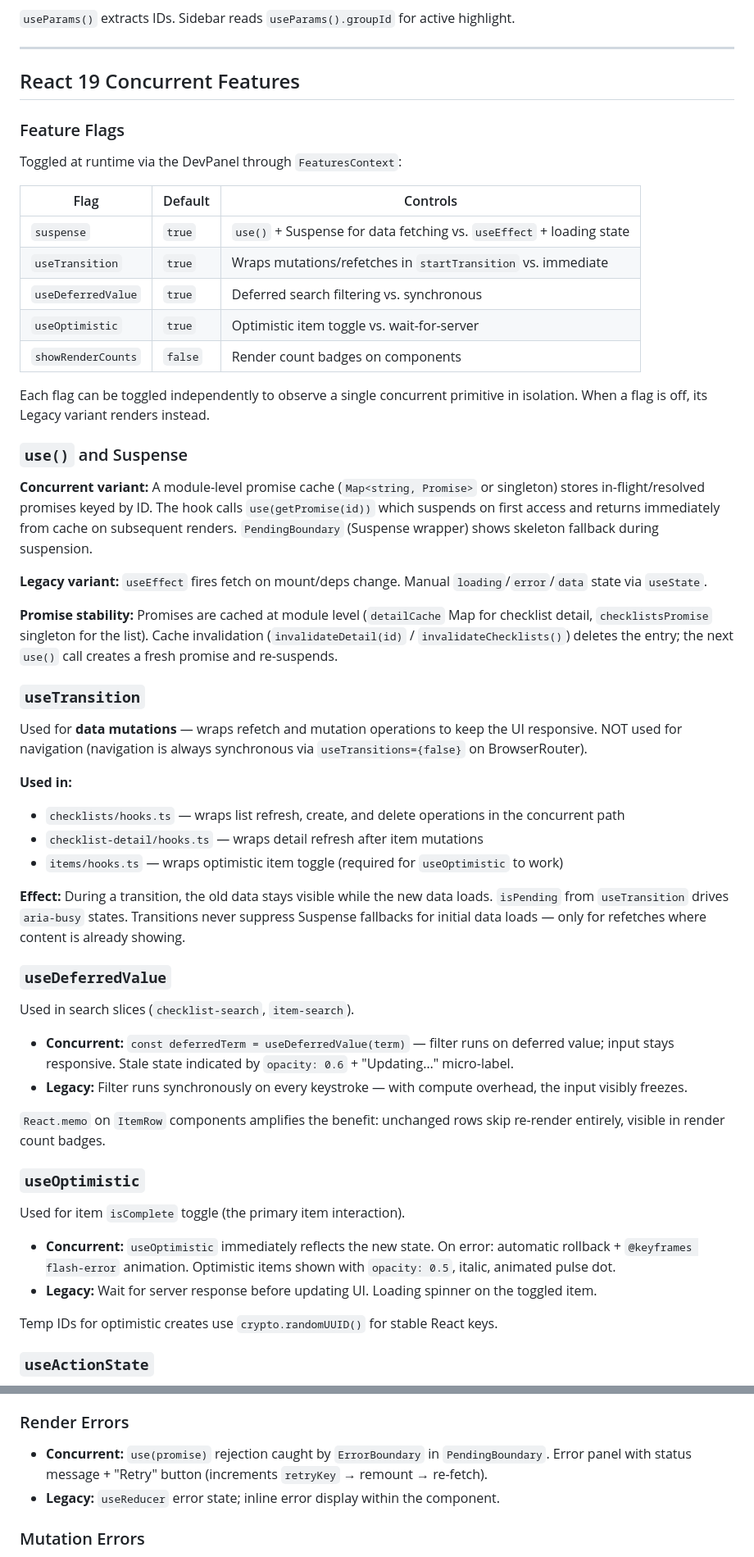
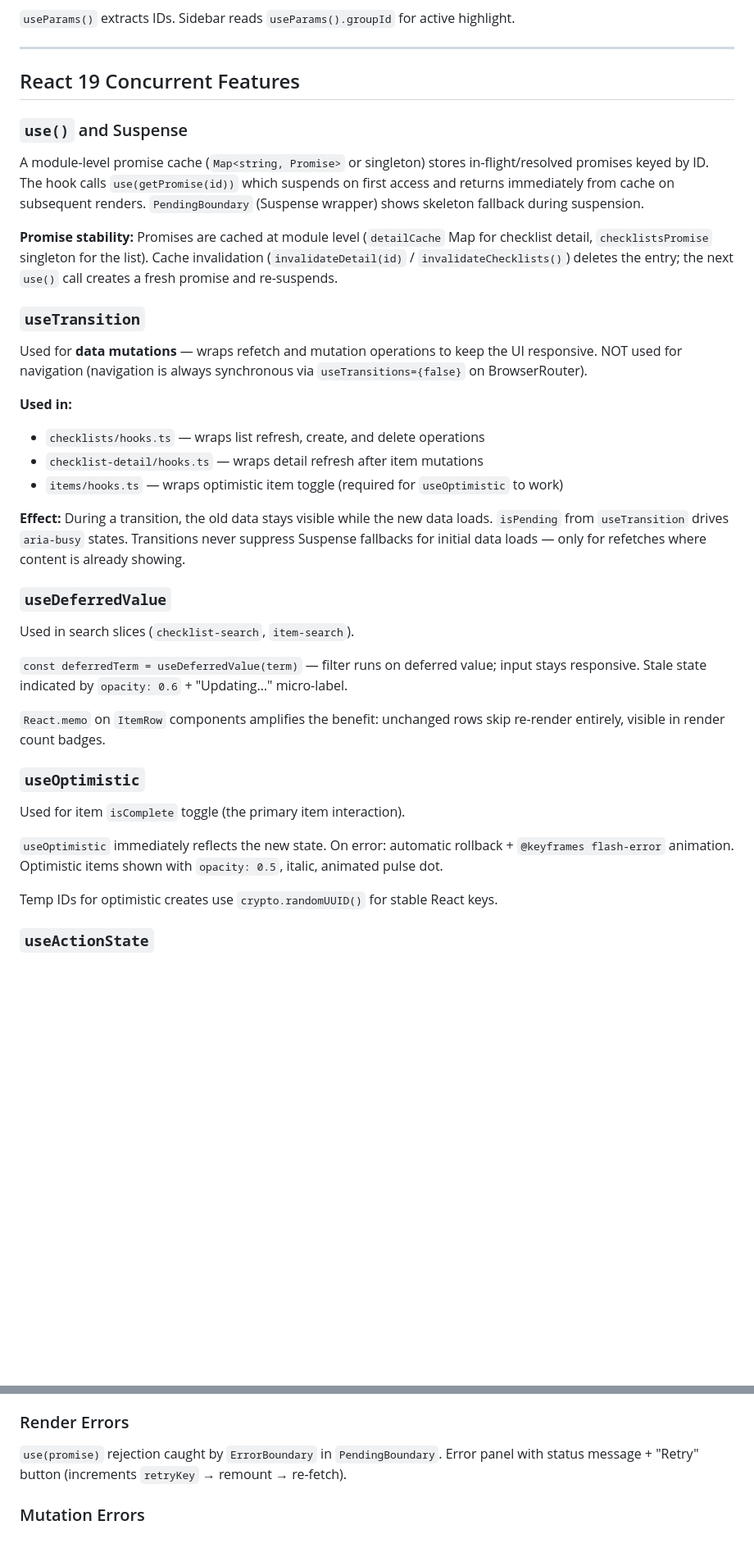
Before and after one commit to LitenApe/justanotherlistapi, a Markdown page: specifications/client.md, 2 parts joined by grey strips. Shown at 82% size. Rendered like a GitHub page; blank space fills up the shorter version.

```diff
--- a/specifications/client.md
+++ b/specifications/client.md
@@ -235,25 +234,9 @@ BrowserRouter (useTransitions={false})
 
 ## React 19 Concurrent Features
 
-### Feature Flags
-
-Toggled at runtime via the DevPanel through `FeaturesContext`:
-
-| Flag               | Default | Controls                                                             |
-| ------------------ | ------- | -------------------------------------------------------------------- |
-| `suspense`         | `true`  | `use()` + Suspense for data fetching vs. `useEffect` + loading state |
-| `useTransition`    | `true`  | Wraps mutations/refetches in `startTransition` vs. immediate         |
-| `useDeferredValue` | `true`  | Deferred search filtering vs. synchronous                            |
-| `useOptimistic`    | `true`  | Optimistic item toggle vs. wait-for-server                           |
-| `showRenderCounts` | `false` | Render count badges on components                                    |
-
-Each flag can be toggled independently to observe a single concurrent primitive in isolation. When a flag is off, its Legacy variant renders instead.
-
 ### `use()` and Suspense
 
-**Concurrent variant:** A module-level promise cache (`Map<string, Promise>` or singleton) stores in-flight/resolved promises keyed by ID. The hook calls `use(getPromise(id))` which suspends on first access and returns immediately from cache on subsequent renders. `PendingBoundary` (Suspense wrapper) shows skeleton fallback during suspension.
-
-**Legacy variant:** `useEffect` fires fetch on mount/deps change. Manual `loading`/`error`/`data` state via `useState`.
+A module-level promise cache (`Map<string, Promise>` or singleton) stores in-flight/resolved promises keyed by ID. The hook calls `use(getPromise(id))` which suspends on first access and returns immediately from cache on subsequent renders. `PendingBoundary` (Suspense wrapper) shows skeleton fallback during suspension.
 
 **Promise stability:** Promises are cached at module level (`detailCache` Map for checklist detail, `checklistsPromise` singleton for the list). Cache invalidation (`invalidateDetail(id)` / `invalidateChecklists()`) deletes the entry; the next `use()` call creates a fresh promise and re-suspends.
 
@@ -263,7 +246,7 @@ Used for **data mutations** — wraps refetch and mutation operations to keep th
 
 **Used in:**
 
-- `checklists/hooks.ts` — wraps list refresh, create, and delete operations in the concurrent path
+- `checklists/hooks.ts` — wraps list refresh, create, and delete operations
 - `checklist-detail/hooks.ts` — wraps detail refresh after item mutations
 - `items/hooks.ts` — wraps optimistic item toggle (required for `useOptimistic` to work)
 
@@ -273,8 +256,7 @@ Used for **data mutations** — wraps refetch and mutation operations to keep th
 
 Used in search slices (`checklist-search`, `item-search`).
 
-- **Concurrent:** `const deferredTerm = useDeferredValue(term)` — filter runs on deferred value; input stays responsive. Stale state indicated by `opacity: 0.6` + "Updating…" micro-label.
-- **Legacy:** Filter runs synchronously on every keystroke — with compute overhead, the input visibly freezes.
+`const deferredTerm = useDeferredValue(term)` — filter runs on deferred value; input stays responsive. Stale state indicated by `opacity: 0.6` + "Updating…" micro-label.
 
 `React.memo` on `ItemRow` components amplifies the benefit: unchanged rows skip re-render entirely, visible in render count badges.
 
@@ -282,8 +264,7 @@ Used in search slices (`checklist-search`, `item-search`).
 
 Used for item `isComplete` toggle (the primary item interaction).
 
-- **Concurrent:** `useOptimistic` immediately reflects the new state. On error: automatic rollback + `@keyframes flash-error` animation. Optimistic items shown with `opacity: 0.5`, italic, animated pulse dot.
-- **Legacy:** Wait for server response before updating UI. Loading spinner on the toggled item.
+`useOptimistic` immediately reflects the new state. On error: automatic rollback + `@keyframes flash-error` animation. Optimistic items shown with `opacity: 0.5`, italic, animated pulse dot.
 
 Temp IDs for optimistic creates use `crypto.randomUUID()` for stable React keys.
 
@@ -401,8 +372,7 @@ Action functions pattern-match on `status`:
 
 ### Render Errors
 
-- **Concurrent:** `use(promise)` rejection caught by `ErrorBoundary` in `PendingBoundary`. Error panel with status message + "Retry" button (increments `retryKey` → remount → re-fetch).
-- **Legacy:** `useReducer` error state; inline error display within the component.
+`use(promise)` rejection caught by `ErrorBoundary` in `PendingBoundary`. Error panel with status message + "Retry" button (increments `retryKey` → remount → re-fetch).
 
 ### Mutation Errors
 
```
Also changed, not shown: other parts of specifications/client.md (+8 -20 lines), specifications/dev-tools.md (+19 -21 lines).
